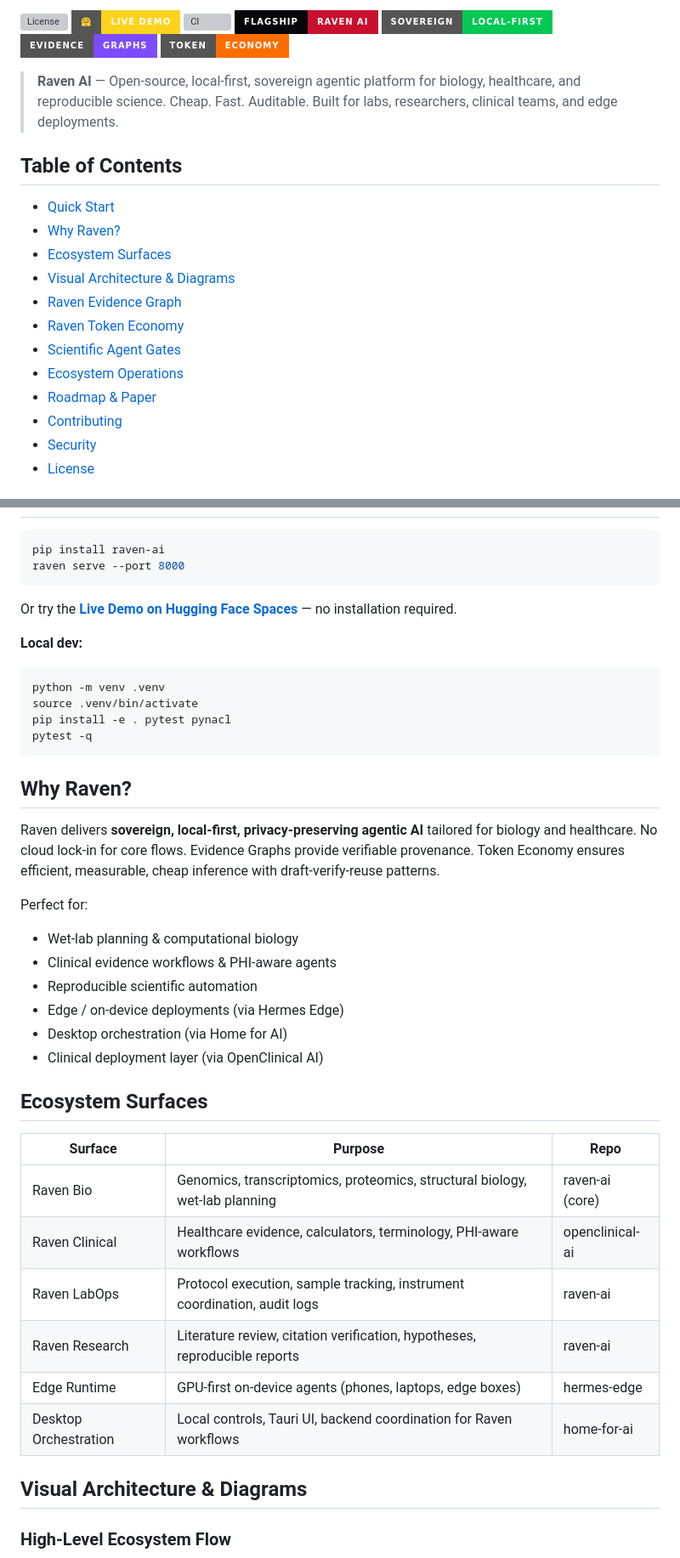
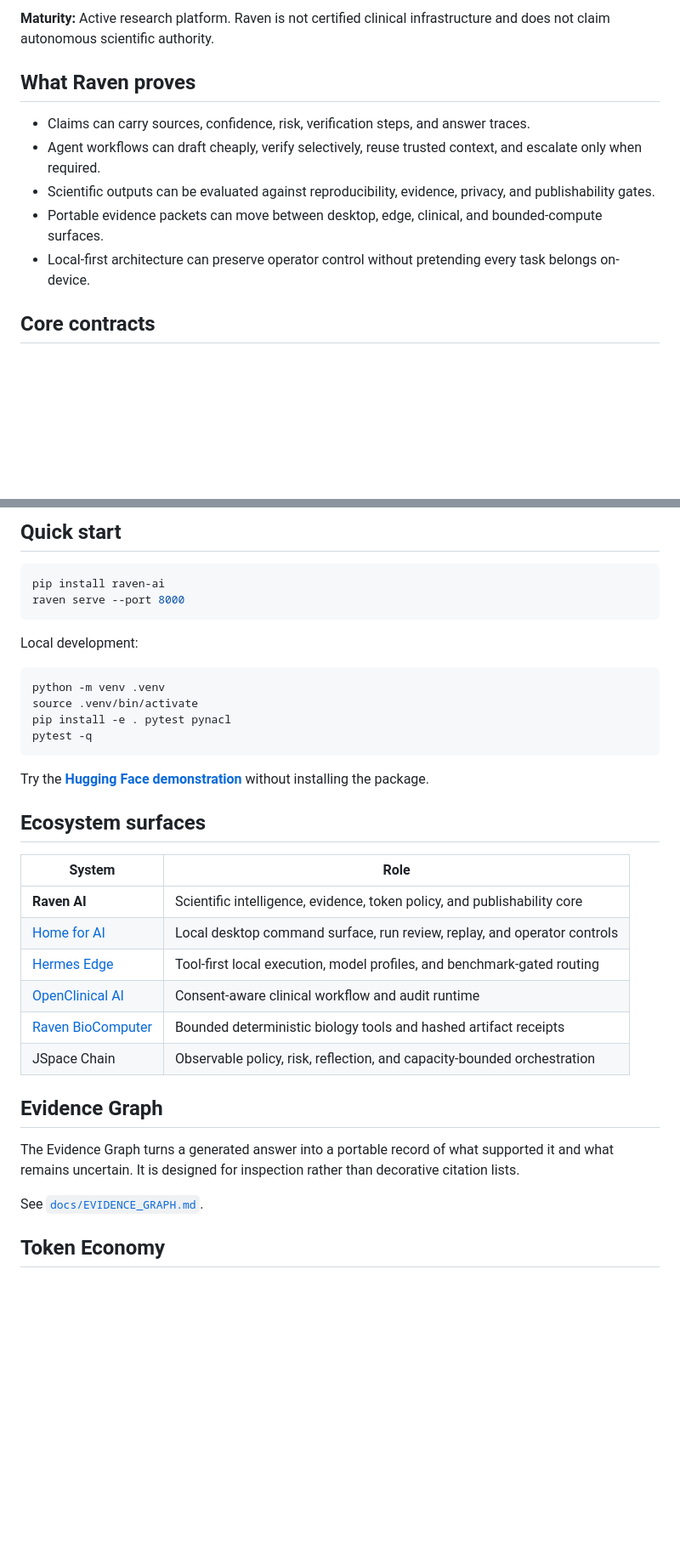
Before and after one commit to simpliibarrii-crypto/raven-ai, a Markdown page: README.md, 2 parts joined by grey strips. Shown at 85% size. Rendered like a GitHub page; badges without logos; blank space fills up the shorter version; grey boxes are pictures that could not be loaded.

````diff
--- a/README.md
+++ b/README.md
@@ -8,26 +13,13 @@
 
-[![License](https://img.shields.io/github/license/simpliibarrii-crypto/raven-ai?style=for-the-badge)](LICENSE)
-[![Live Demo](https://img.shields.io/badge/%F0%9F%A4%97-Live%20Demo-FFD21E?style=for-the-badge)](https://huggingface.co/spaces/bclermo/raven-ai)
-[![CI](https://img.shields.io/github/actions/workflow/status/simpliibarrii-crypto/raven-ai/ci-python.yml?branch=main&style=for-the-badge&label=CI)](https://github.com/simpliibarrii-crypto/raven-ai/actions)
-[![Flagship](https://img.shields.io/badge/flagship-Raven_AI-C8102E?style=for-the-badge&labelColor=05060A)](https://github.com/simpliibarrii-crypto/raven-ai)
-[![Sovereign AI](https://img.shields.io/badge/sovereign-local--first-00C853?style=for-the-badge)](https://github.com/simpliibarrii-crypto/raven-ai)
-[![Evidence Graphs](https://img.shields.io/badge/Evidence-Graphs-7C4DFF?style=for-the-badge)](docs/EVIDENCE_GRAPH.md)
-[![Token Economy](https://img.shields.io/badge/Token-Economy-FF6D00?style=for-the-badge)](docs/TOKEN_ECONOMY.md)
+**Maturity:** Active research platform. Raven is not certified clinical infrastructure and does not claim autonomous scientific authority.
 
-> **Raven AI** — Open-source, local-first, sovereign agentic platform for biology, healthcare, and reproducible science. Cheap. Fast. Auditable. Built for labs, researchers, clinical teams, and edge deployments.
+## What Raven proves
 
-## Table of Contents
+- Claims can carry sources, confidence, risk, verification steps, and answer traces.
+- Agent workflows can draft cheaply, verify selectively, reuse trusted context, and escalate only when required.
+- Scientific outputs can be evaluated against reproducibility, evidence, privacy, and publishability gates.
+- Portable evidence packets can move between desktop, edge, clinical, and bounded-compute surfaces.
+- Local-first architecture can preserve operator control without pretending every task belongs on-device.
 
-- [Quick Start](#quick-start)
-- [Why Raven?](#why-raven)
-- [Ecosystem Surfaces](#ecosystem-surfaces)
-- [Visual Architecture & Diagrams](#visual-architecture--diagrams)
-- [Raven Evidence Graph](#raven-evidence-graph)
-- [Raven Token Economy](#raven-token-economy)
-- [Scientific Agent Gates](#scientific-agent-gates)
-- [Ecosystem Operations](#ecosystem-operations)
-- [Roadmap & Paper](#roadmap--paper)
-- [Contributing](#contributing)
-- [Security](#security)
-- [License](#license)
+## Core contracts
 
@@ -35,12 +51,12 @@
+## Quick start
 
 ```bash
 pip install raven-ai
 raven serve --port 8000
 ```
 
-Or try the **[Live Demo on Hugging Face Spaces](https://huggingface.co/spaces/bclermo/raven-ai)** — no installation required.
+Local development:
 
-**Local dev:**
 ```bash
 python -m venv .venv
 source .venv/bin/activate
@@ -48,30 +64,24 @@ pip install -e . pytest pynacl
 pytest -q
 ```
 
-## Why Raven?
+Try the **[Hugging Face demonstration](https://huggingface.co/spaces/bclermo/raven-ai)** without installing the package.
 
-Raven delivers **sovereign, local-first, privacy-preserving agentic AI** tailored for biology and healthcare. No cloud lock-in for core flows. Evidence Graphs provide verifiable provenance. Token Economy ensures efficient, measurable, cheap inference with draft-verify-reuse patterns.
+## Ecosystem surfaces
 
-Perfect for:
-- Wet-lab planning & computational biology
-- Clinical evidence workflows & PHI-aware agents
-- Reproducible scientific automation
-- Edge / on-device deployments (via Hermes Edge)
-- Desktop orchestration (via Home for AI)
-- Clinical deployment layer (via OpenClinical AI)
+| System | Role |
+|---|---|
+| **Raven AI** | Scientific intelligence, evidence, token policy, and publishability core |
+| [Home for AI](https://github.com/simpliibarrii-crypto/home-for-ai) | Local desktop command surface, run review, replay, and operator controls |
+| [Hermes Edge](https://github.com/simpliibarrii-crypto/hermes-edge) | Tool-first local execution, model profiles, and benchmark-gated routing |
+| [OpenClinical AI](https://github.com/simpliibarrii-crypto/openclinical-ai) | Consent-aware clinical workflow and audit runtime |
+| [Raven BioComputer](https://github.com/simpliibarrii-crypto/simpliibarrii-crypto-raven-biocomputer) | Bounded deterministic biology tools and hashed artifact receipts |
+| JSpace Chain | Observable policy, risk, reflection, and capacity-bounded orchestration |
 
-## Ecosystem Surfaces
+## Evidence Graph
 
-| Surface          | Purpose                                      | Repo                          |
-|------------------|----------------------------------------------|-------------------------------|
-| Raven Bio        | Genomics, transcriptomics, proteomics, structural biology, wet-lab planning | raven-ai (core)              |
-| Raven Clinical   | Healthcare evidence, calculators, terminology, PHI-aware workflows | openclinical-ai              |
-| Raven LabOps     | Protocol execution, sample tracking, instrument coordination, audit logs | raven-ai                     |
-| Raven Research   | Literature review, citation verification, hypotheses, reproducible reports | raven-ai                     |
-| Edge Runtime     | GPU-first on-device agents (phones, laptops, edge boxes) | hermes-edge                  |
-| Desktop Orchestration | Local controls, Tauri UI, backend coordination for Raven workflows | home-for-ai             |
+The Evidence Graph turns a generated answer into a portable record of what supported it and what remains uncertain. It is designed for inspection rather than decorative citation lists.
 
-## Visual Architecture & Diagrams
+See [`docs/EVIDENCE_GRAPH.md`](docs/EVIDENCE_GRAPH.md).
 
-### High-Level Ecosystem Flow
+## Token Economy
 
````
Also changed, not shown: other parts of README.md (+49 -135 lines).
